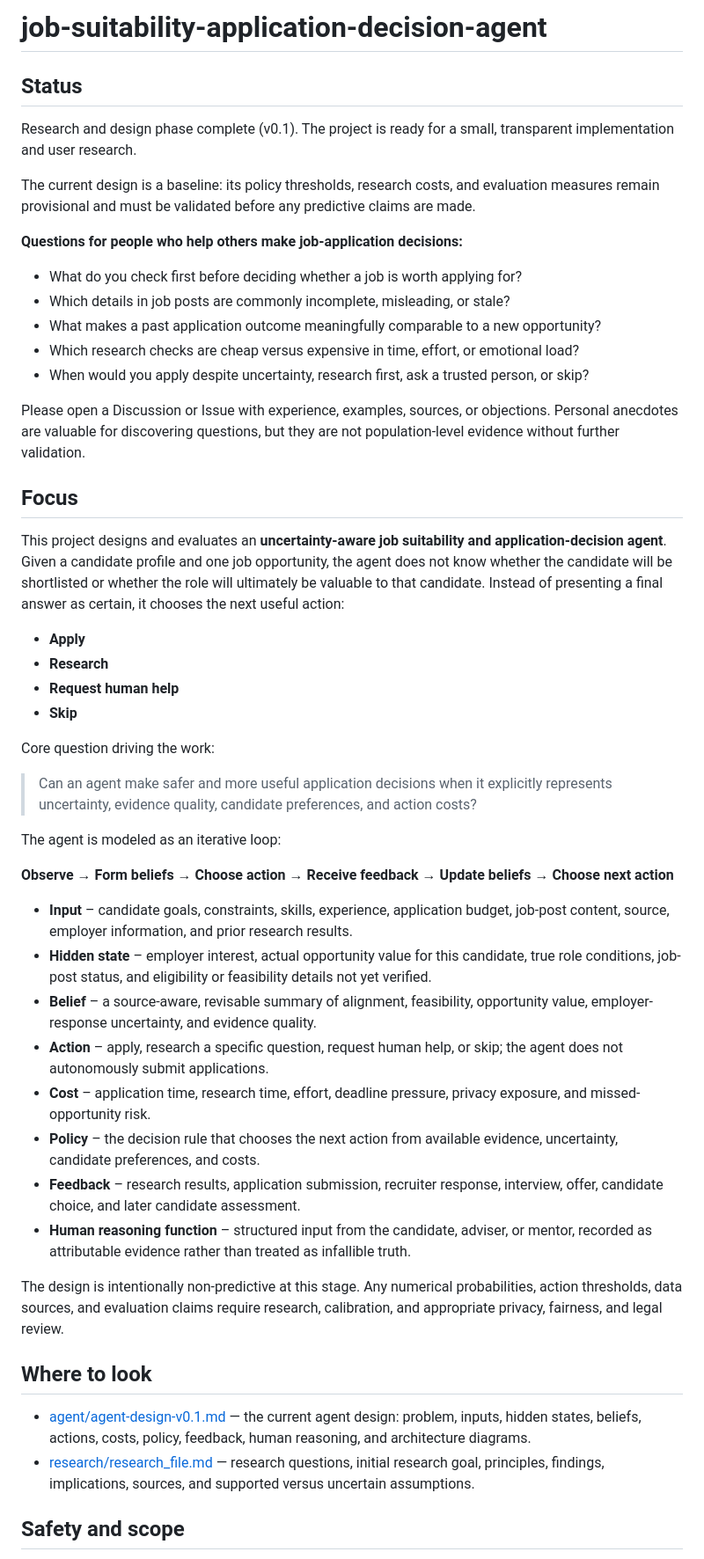
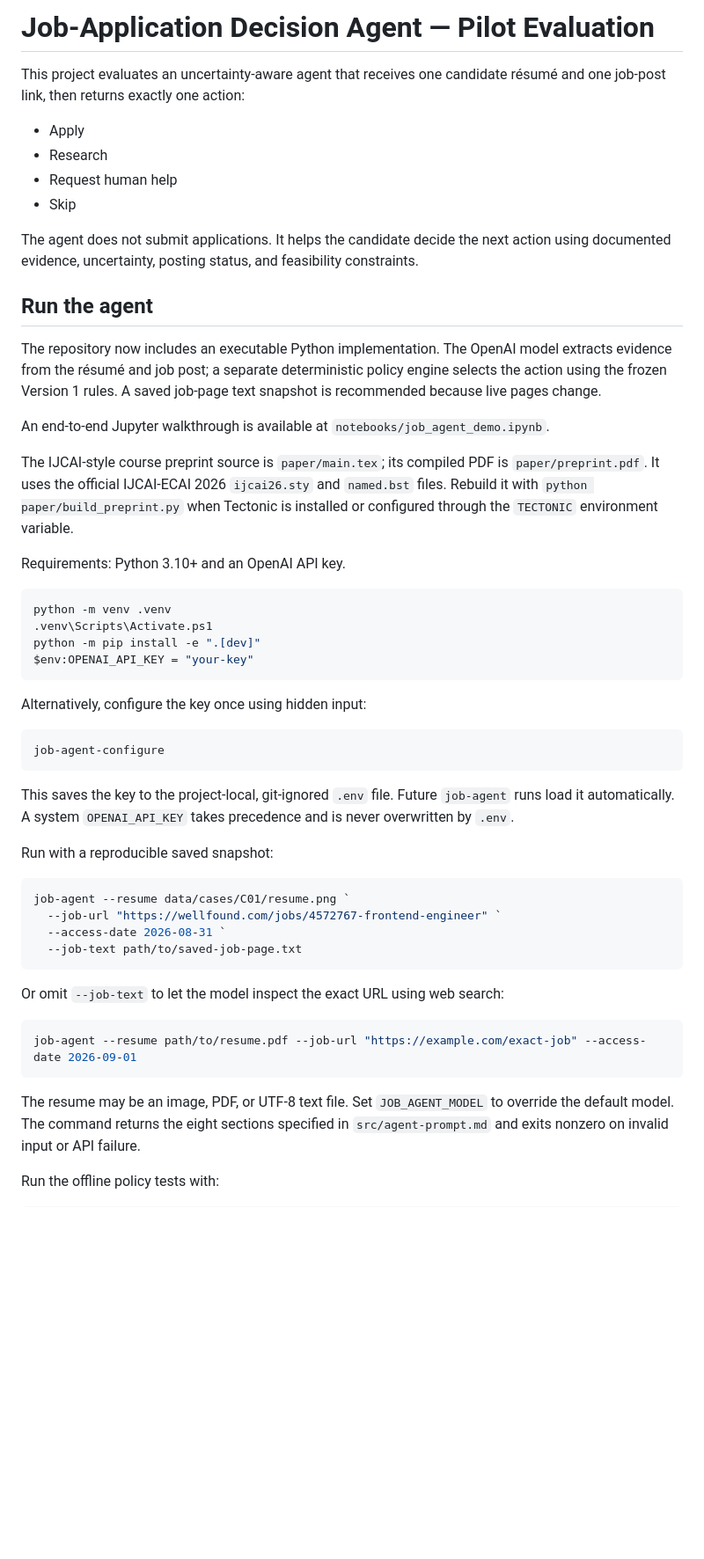
Before and after one commit to vasamnikhilkumar/job-suitability-application-decision-agent, a Markdown page: README.md, the part around one of its changes. Shown at 88% size. Drawn GitHub-style; blank space fills up the shorter version.

Commit message:
Revise README for Job-Application Decision Agent
Updated README to reflect project status, agent functionality, and usage instructions.

````diff
--- a/README.md
+++ b/README.md
@@ -1,53 +1,55 @@
-# job-suitability-application-decision-agent
+# Job-Application Decision Agent — Pilot Evaluation
 
-## Status
+This project evaluates an uncertainty-aware agent that receives one candidate résumé and one job-post link, then returns exactly one action:
 
-Research and design phase complete (v0.1). The project is ready for a small, transparent implementation and user research.
+- Apply
+- Research
+- Request human help
+- Skip
 
-The current design is a baseline: its policy thresholds, research costs, and evaluation measures remain provisional and must be validated before any predictive claims are made.
+The agent does not submit applications. It helps the candidate decide the next action using documented evidence, uncertainty, posting status, and feasibility constraints.
 
-**Questions for people who help others make job-application decisions:**
+## Run the agent
 
-- What do you check first before deciding whether a job is worth applying for?
-- Which details in job posts are commonly incomplete, misleading, or stale?
-- What makes a past application outcome meaningfully comparable to a new opportunity?
-- Which research checks are cheap versus expensive in time, effort, or emotional load?
-- When would you apply despite uncertainty, research first, ask a trusted person, or skip?
+The repository now includes an executable Python implementation. The OpenAI model extracts evidence from the résumé and job post; a separate deterministic policy engine selects the action using the frozen Version 1 rules. A saved job-page text snapshot is recommended because live pages change.
 
-Please open a Discussion or Issue with experience, examples, sources, or objections. Personal anecdotes are valuable for discovering questions, but they are not population-level evidence without further validation.
+An end-to-end Jupyter walkthrough is available at `notebooks/job_agent_demo.ipynb`.
 
-## Focus
+The IJCAI-style course preprint source is `paper/main.tex`; its compiled PDF is `paper/preprint.pdf`. It uses the official IJCAI-ECAI 2026 `ijcai26.sty` and `named.bst` files. Rebuild it with `python paper/build_preprint.py` when Tectonic is installed or configured through the `TECTONIC` environment variable.
 
-This project designs and evaluates an **uncertainty-aware job suitability and application-decision agent**. Given a candidate profile and one job opportunity, the agent does not know whether the candidate will be shortlisted or whether the role will ultimately be valuable to that candidate. Instead of presenting a final answer as certain, it chooses the next useful action:
+Requirements: Python 3.10+ and an OpenAI API key.
 
-- **Apply**
-- **Research**
-- **Request human help**
-- **Skip**
+```powershell
+python -m venv .venv
+.venv\Scripts\Activate.ps1
+python -m pip install -e ".[dev]"
+$env:OPENAI_API_KEY = "your-key"
+```
 
-Core question driving the work:
+Alternatively, configure the key once using hidden input:
 
-> Can an agent make safer and more useful application decisions when it explicitly represents uncertainty, evidence quality, candidate preferences, and action costs?
+```powershell
+job-agent-configure
+```
 
-The agent is modeled as an iterative loop:
+This saves the key to the project-local, git-ignored `.env` file. Future `job-agent` runs load it automatically. A system `OPENAI_API_KEY` takes precedence and is never overwritten by `.env`.
 
-**Observe → Form beliefs → Choose action → Receive feedback → Update beliefs → Choose next action**
+Run with a reproducible saved snapshot:
 
-* **Input** – candidate goals, constraints, skills, experience, application budget, job-post content, source, employer information, and prior research results.
-* **Hidden state** – employer interest, actual opportunity value for this candidate, true role conditions, job-post status, and eligibility or feasibility details not yet verified.
-* **Belief** – a source-aware, revisable summary of alignment, feasibility, opportunity value, employer-response uncertainty, and evidence quality.
-* **Action** – apply, research a specific question, request human help, or skip; the agent does not autonomously submit applications.
-* **Cost** – application time, research time, effort, deadline pressure, privacy exposure, and missed-opportunity risk.
-* **Policy** – the decision rule that chooses the next action from available evidence, uncertainty, candidate preferences, and costs.
-* **Feedback** – research results, application submission, recruiter response, interview, offer, candidate choice, and later candidate assessment.
-* **Human reasoning function** – structured input from the candidate, adviser, or mentor, recorded as attributable evidence rather than treated as infallible truth.
+```powershell
+job-agent --resume data/cases/C01/resume.png `
+  --job-url "https://wellfound.com/jobs/4572767-frontend-engineer" `
+  --access-date 2026-08-31 `
+  --job-text path/to/saved-job-page.txt
+```
 
-The design is intentionally non-predictive at this stage. Any numerical probabilities, action thresholds, data sources, and evaluation claims require research, calibration, and appropriate privacy, fairness, and legal review.
+Or omit `--job-text` to let the model inspect the exact URL using web search:
 
-## Where to look
+```powershell
+job-agent --resume path/to/resume.pdf --job-url "https://example.com/exact-job" --access-date 2026-09-01
+```
 
-* [agent/agent-design-v0.1.md](agent/agent-design-v0.1.md) — the current agent design: problem, inputs, hidden states, beliefs, actions, costs, policy, feedback, human reasoning, and architecture diagrams.
-* [research/research_file.md](research/research_file.md) — research questions, initial research goal, principles, findings, implications, sources, and supported versus uncertain assumptions.
+The resume may be an image, PDF, or UTF-8 text file. Set `JOB_AGENT_MODEL` to override the default model. The command returns the eight sections specified in `src/agent-prompt.md` and exits nonzero on invalid input or API failure.
 
-## Safety and scope
+Run the offline policy tests with:
 
````
Also changed, not shown: other parts of README.md (+207 -5 lines).
